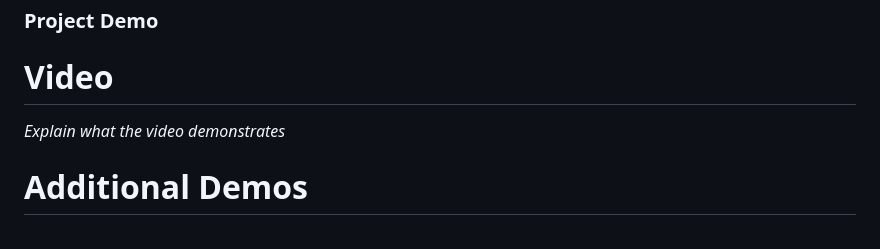
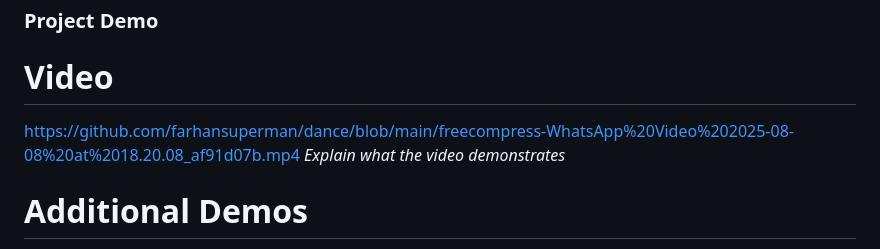
Before and after one commit to farhansuperman/dance, a Markdown page: README.md, the part around the change. Drawn GitHub-style.

```diff
--- a/README.md
+++ b/README.md
@@ -107,7 +107,7 @@ For Software:
 
 ### Project Demo
 # Video
-
+https://github.com/farhansuperman/dance/blob/main/freecompress-WhatsApp%20Video%202025-08-08%20at%2018.20.08_af91d07b.mp4
 *Explain what the video demonstrates*
 
 # Additional Demos
```
